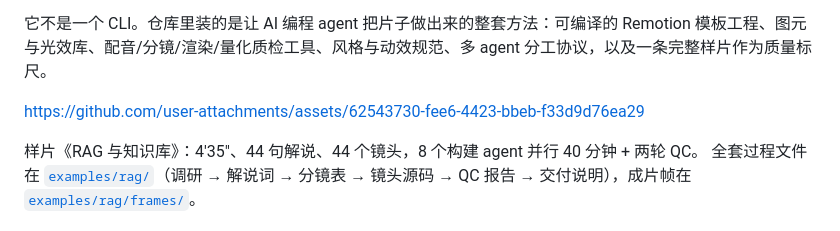
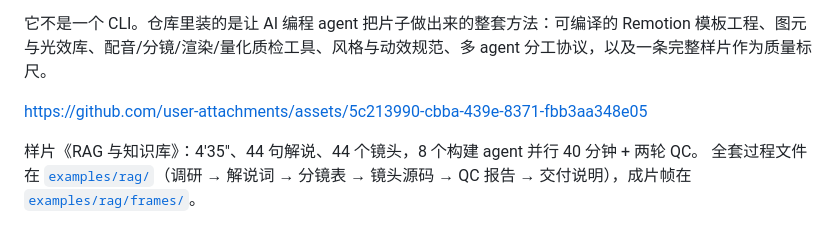
Before and after one commit to Vincentwei1021/anything2explainer, a Markdown page: README_ZH.md, the part around the change. Rendered like a GitHub page.

Commit message:
Update video link in README_ZH.md

```diff
--- a/README_ZH.md
+++ b/README_ZH.md
@@ -11,7 +11,7 @@
 
 它不是一个 CLI。仓库里装的是让 AI 编程 agent 把片子做出来的整套方法：可编译的 Remotion 模板工程、图元与光效库、配音/分镜/渲染/量化质检工具、风格与动效规范、多 agent 分工协议，以及一条完整样片作为质量标尺。
 
-https://github.com/user-attachments/assets/62543730-fee6-4423-bbeb-f33d9d76ea29
+https://github.com/user-attachments/assets/5c213990-cbba-439e-8371-fbb3aa348e05
 
 样片《RAG 与知识库》：4′35″、44 句解说、44 个镜头，8 个构建 agent 并行 40 分钟 + 两轮 QC。
 全套过程文件在 [`examples/rag/`](examples/rag/)（调研 → 解说词 → 分镜表 → 镜头源码 → QC 报告 → 交付说明），成片帧在 [`examples/rag/frames/`](examples/rag/frames/)。
```
